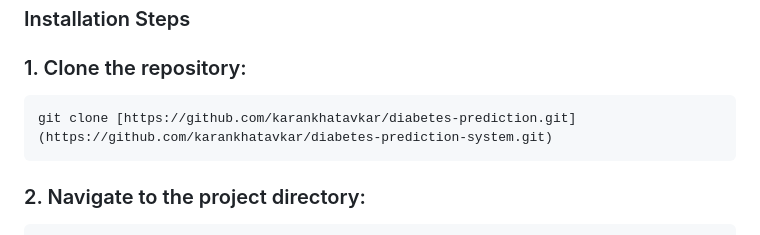
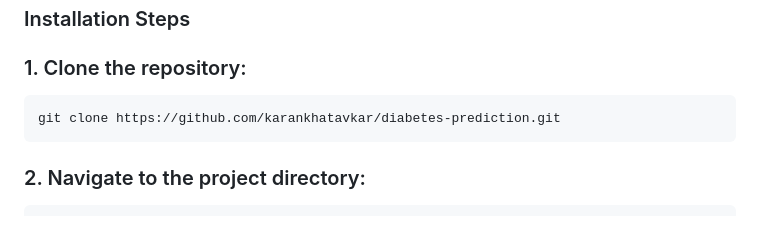
Before and after one commit to karankhatavkar/diabetes-prediction-system, a Markdown page: README.md, the part around the change. Drawn GitHub-style.

````diff
--- a/README.md
+++ b/README.md
@@ -159,7 +159,7 @@ if __name__ == '__main__':
 ### 1. Clone the repository:
 
 ```bash
-git clone [https://github.com/karankhatavkar/diabetes-prediction.git](https://github.com/karankhatavkar/diabetes-prediction-system.git)
+git clone https://github.com/karankhatavkar/diabetes-prediction.git
 ```
 
 ### 2. Navigate to the project directory:
````
